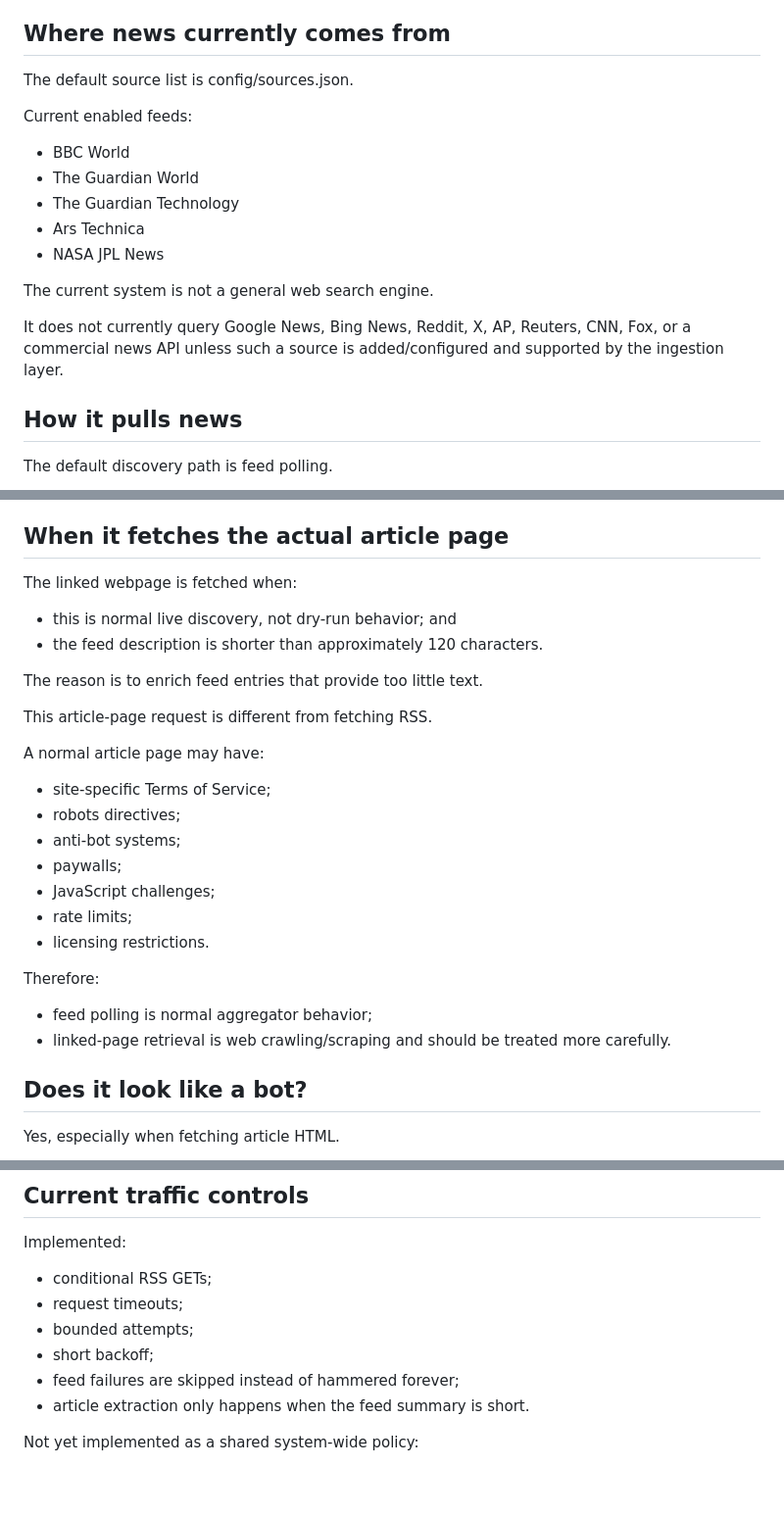
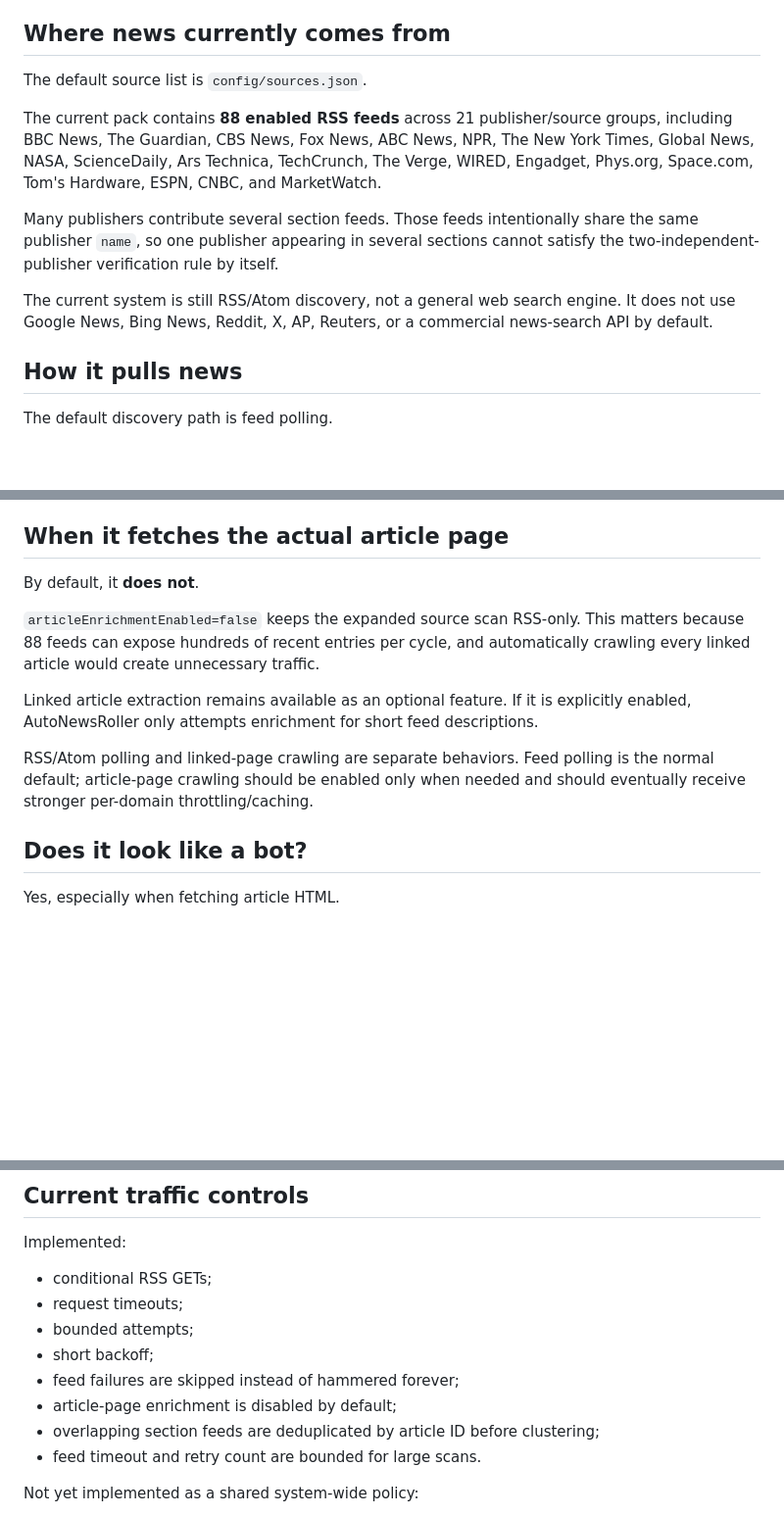
Before and after one commit to tndmadman/AutoNewsRoller, a Markdown page: docs/NEWS_SOURCES_AND_CONTENT_USE.md, 3 parts joined by grey strips. Shown at 98% size. Rendered like a GitHub page; blank space fills up the shorter version.

Commit message:
docs: update sourcing behavior for 88-feed RSS pack

```diff
--- a/docs/NEWS_SOURCES_AND_CONTENT_USE.md
+++ b/docs/NEWS_SOURCES_AND_CONTENT_USE.md
@@ -10,19 +10,13 @@ Publisher terms, API terms, feed terms, copyright status, robots policies, and p
 
 ## Where news currently comes from
 
-The default source list is config/sources.json.
+The default source list is `config/sources.json`.
 
-Current enabled feeds:
+The current pack contains **88 enabled RSS feeds** across 21 publisher/source groups, including BBC News, The Guardian, CBS News, Fox News, ABC News, NPR, The New York Times, Global News, NASA, ScienceDaily, Ars Technica, TechCrunch, The Verge, WIRED, Engadget, Phys.org, Space.com, Tom's Hardware, ESPN, CNBC, and MarketWatch.
 
-- BBC World
-- The Guardian World
-- The Guardian Technology
-- Ars Technica
-- NASA JPL News
+Many publishers contribute several section feeds. Those feeds intentionally share the same publisher `name`, so one publisher appearing in several sections cannot satisfy the two-independent-publisher verification rule by itself.
 
-The current system is not a general web search engine.
-
-It does not currently query Google News, Bing News, Reddit, X, AP, Reuters, CNN, Fox, or a commercial news API unless such a source is added/configured and supported by the ingestion layer.
+The current system is still RSS/Atom discovery, not a general web search engine. It does not use Google News, Bing News, Reddit, X, AP, Reuters, or a commercial news-search API by default.
 
 ## How it pulls news
 
@@ -83,29 +77,13 @@ For a legitimate feed aggregator, being identifiable and rate-conscious is prefe
 
 ## When it fetches the actual article page
 
-The linked webpage is fetched when:
+By default, it **does not**.
 
-- this is normal live discovery, not dry-run behavior; and
-- the feed description is shorter than approximately 120 characters.
+`articleEnrichmentEnabled=false` keeps the expanded source scan RSS-only. This matters because 88 feeds can expose hundreds of recent entries per cycle, and automatically crawling every linked article would create unnecessary traffic.
 
-The reason is to enrich feed entries that provide too little text.
+Linked article extraction remains available as an optional feature. If it is explicitly enabled, AutoNewsRoller only attempts enrichment for short feed descriptions.
 
-This article-page request is different from fetching RSS.
-
-A normal article page may have:
-
-- site-specific Terms of Service;
-- robots directives;
-- anti-bot systems;
-- paywalls;
-- JavaScript challenges;
-- rate limits;
-- licensing restrictions.
-
-Therefore:
-
-- feed polling is normal aggregator behavior;
-- linked-page retrieval is web crawling/scraping and should be treated more carefully.
+RSS/Atom polling and linked-page crawling are separate behaviors. Feed polling is the normal default; article-page crawling should be enabled only when needed and should eventually receive stronger per-domain throttling/caching.
 
 ## Does it look like a bot?
 
@@ -133,7 +111,9 @@ Implemented:
 - bounded attempts;
 - short backoff;
 - feed failures are skipped instead of hammered forever;
-- article extraction only happens when the feed summary is short.
+- article-page enrichment is disabled by default;
+- overlapping section feeds are deduplicated by article ID before clustering;
+- feed timeout and retry count are bounded for large scans.
 
 Not yet implemented as a shared system-wide policy:
 
```
